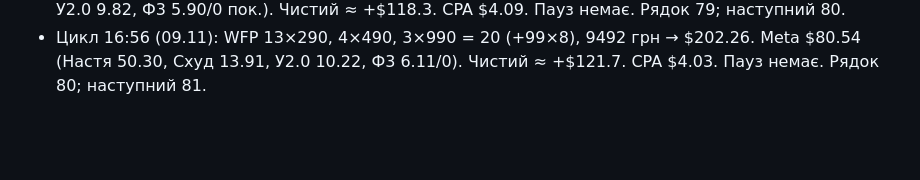
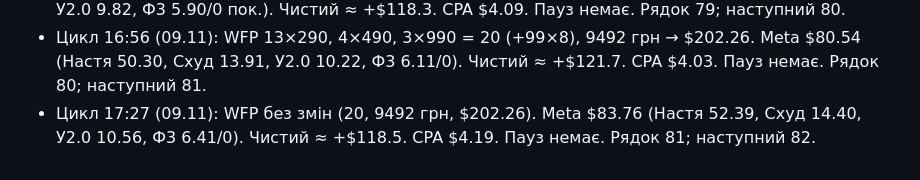
Before and after one commit to anastasiakondelevskaa-lgtm/sites, a Markdown page: checkpoint.md, the part around the change. Drawn GitHub-style; blank space fills up the shorter version.

Commit message:
Checkpoint: cycle 17:27 09.11
Co-Authored-By: Claude Opus 5.5 <noreply@anthropic.com>
Claude-Session: https://claude.ai/code/session_01ACwzpT7Rq4VkJwy8X7fSDX

```diff
--- a/checkpoint.md
+++ b/checkpoint.md
@@ -1559,3 +1559,4 @@
 - 09.11 15:57: WFP без змін (19, 9202 грн, $196.09). Без змін.
 - Цикл 16:28 (09.11): WFP без змін (19, 9202 грн, $196.09). Meta $77.77 (Настя 48.57, Схуд 13.48, У2.0 9.82, Ф3 5.90/0 пок.). Чистий ≈ +$118.3. CPA $4.09. Пауз немає. Рядок 79; наступний 80.
 - Цикл 16:56 (09.11): WFP 13×290, 4×490, 3×990 = 20 (+99×8), 9492 грн → $202.26. Meta $80.54 (Настя 50.30, Схуд 13.91, У2.0 10.22, Ф3 6.11/0). Чистий ≈ +$121.7. CPA $4.03. Пауз немає. Рядок 80; наступний 81.
+- Цикл 17:27 (09.11): WFP без змін (20, 9492 грн, $202.26). Meta $83.76 (Настя 52.39, Схуд 14.40, У2.0 10.56, Ф3 6.41/0). Чистий ≈ +$118.5. CPA $4.19. Пауз немає. Рядок 81; наступний 82.
```
